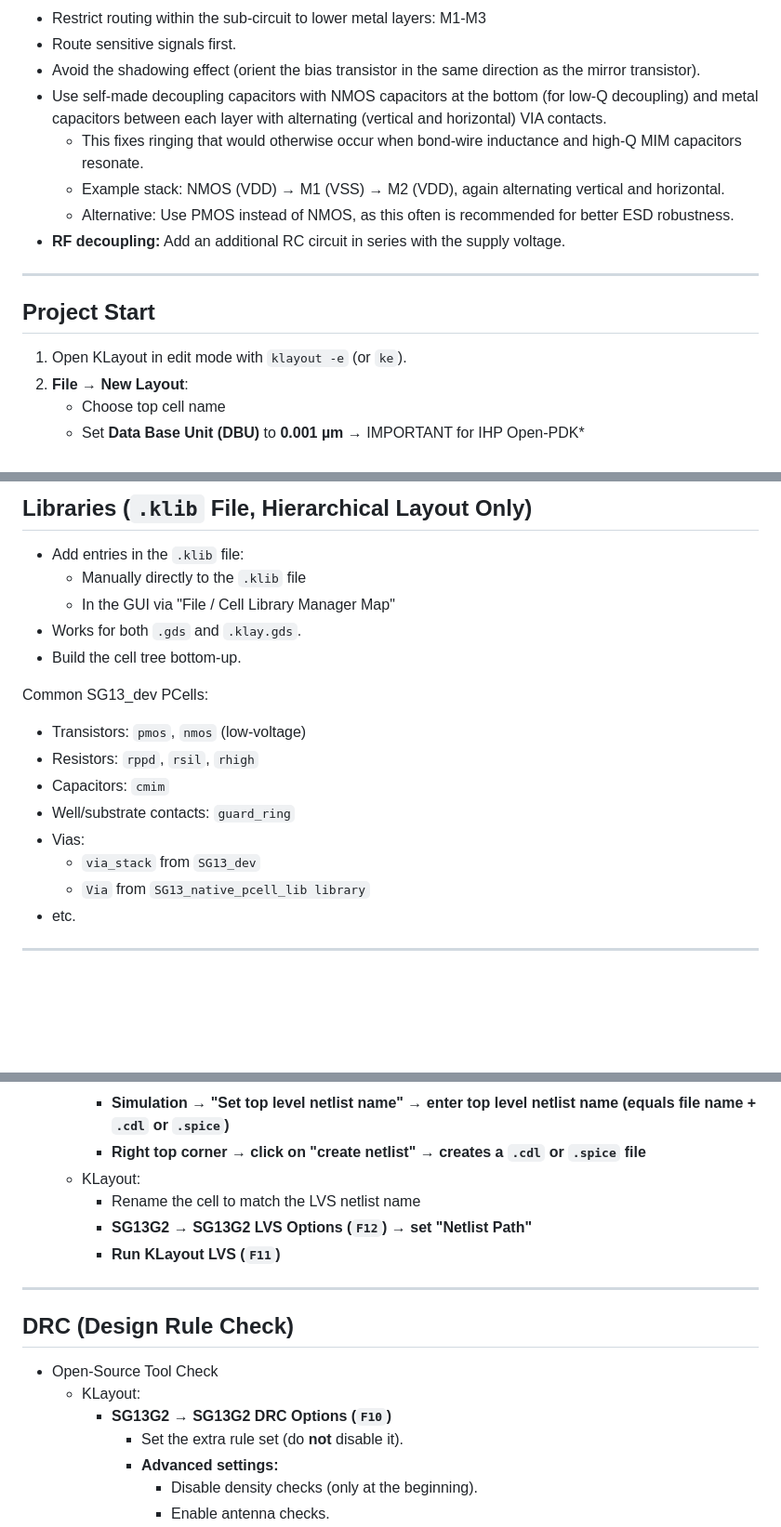
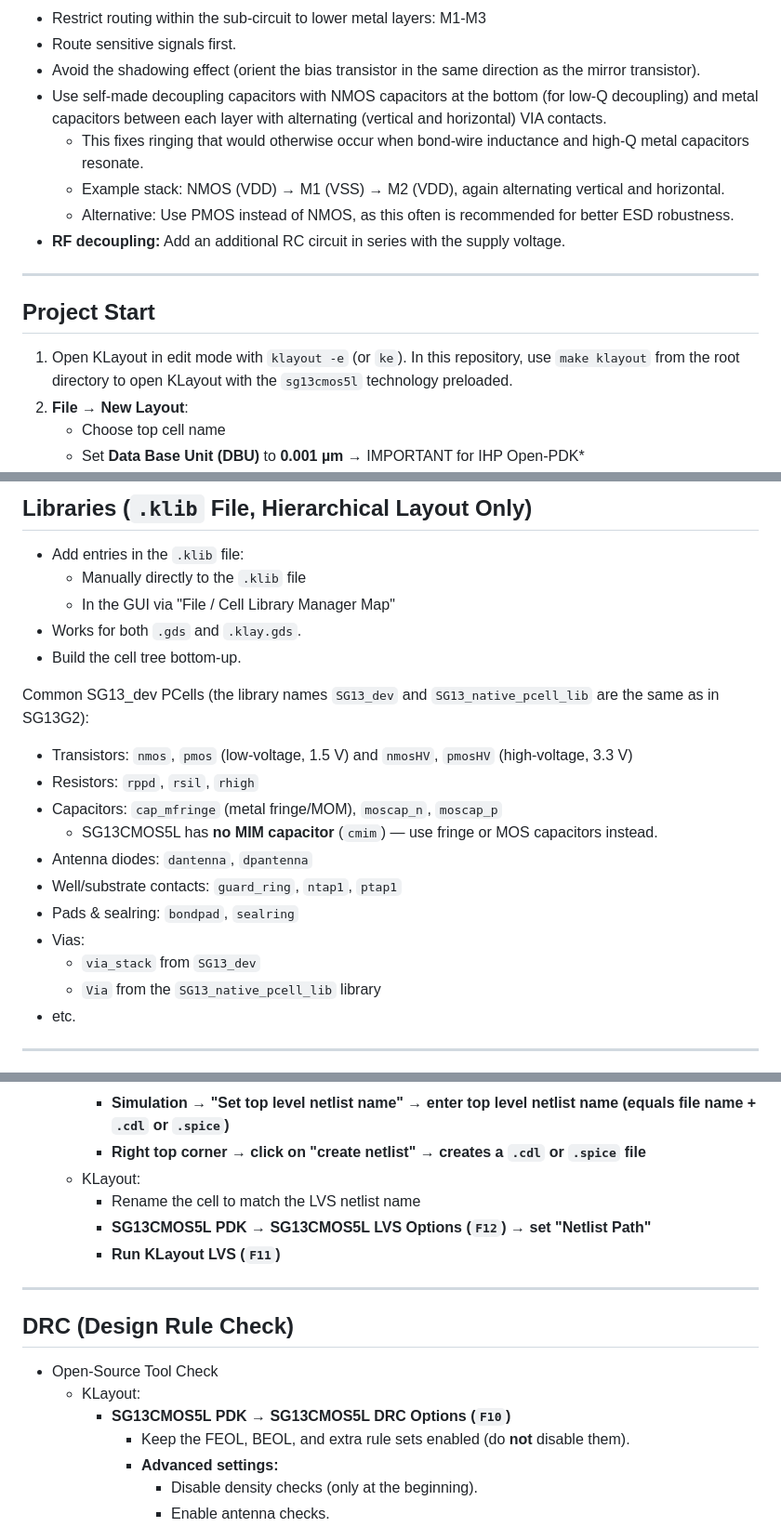
Before and after one commit to HeiChips/heichips26-analog-workshop, a Markdown page: doc/klayout/klayout_cheatsheet.md, 3 parts joined by grey strips. Shown at 93% size. Drawn GitHub-style; blank space fills up the shorter version.

```diff
--- a/doc/klayout/klayout_cheatsheet.md
+++ b/doc/klayout/klayout_cheatsheet.md
@@ -17,7 +17,7 @@
 - Route sensitive signals first.
 - Avoid the shadowing effect (orient the bias transistor in the same direction as the mirror transistor).
 - Use self-made decoupling capacitors with NMOS capacitors at the bottom (for low-Q decoupling) and metal capacitors between each layer with alternating (vertical and horizontal) VIA contacts.
-  - This fixes ringing that would otherwise occur when bond-wire inductance and high-Q MIM capacitors resonate.
+  - This fixes ringing that would otherwise occur when bond-wire inductance and high-Q metal capacitors resonate.
   - Example stack: NMOS (VDD) → M1 (VSS) → M2 (VDD), again alternating vertical and horizontal.
   - Alternative: Use PMOS instead of NMOS, as this often is recommended for better ESD robustness.
 - **RF decoupling:** Add an additional RC circuit in series with the supply voltage.
@@ -26,7 +26,7 @@
 
 ## Project Start
 
-1. Open KLayout in edit mode with `klayout -e` (or `ke`).
+1. Open KLayout in edit mode with `klayout -e` (or `ke`). In this repository, use `make klayout` from the root directory to open KLayout with the `sg13cmos5l` technology preloaded.
 2. **File → New Layout**:
     - Choose top cell name
     - Set **Data Base Unit (DBU)** to **0.001 µm** → IMPORTANT for IHP Open-PDK*
@@ -71,15 +71,18 @@
 - Works for both `.gds` and `.klay.gds`.
 - Build the cell tree bottom-up.
 
-Common SG13_dev PCells:
+Common SG13_dev PCells (the library names `SG13_dev` and `SG13_native_pcell_lib` are the same as in SG13G2):
 
-- Transistors: `pmos`, `nmos` (low-voltage)
+- Transistors: `nmos`, `pmos` (low-voltage, 1.5 V) and `nmosHV`, `pmosHV` (high-voltage, 3.3 V)
 - Resistors: `rppd`, `rsil`, `rhigh`
-- Capacitors: `cmim`
-- Well/substrate contacts: `guard_ring`
+- Capacitors: `cap_mfringe` (metal fringe/MOM), `moscap_n`, `moscap_p`
+  - SG13CMOS5L has **no MIM capacitor** (`cmim`) — use fringe or MOS capacitors instead.
+- Antenna diodes: `dantenna`, `dpantenna`
+- Well/substrate contacts: `guard_ring`, `ntap1`, `ptap1`
+- Pads & sealring: `bondpad`, `sealring`
 - Vias:
   - `via_stack` from `SG13_dev`
-  - `Via` from `SG13_native_pcell_lib library`
+  - `Via` from the `SG13_native_pcell_lib` library
 - etc.
 
 ---
@@ -190,7 +193,7 @@ Common SG13_dev PCells:
     - **Right top corner → click on "create netlist" → creates a `.cdl` or `.spice` file**
   - KLayout:
     - Rename the cell to match the LVS netlist name
-    - **SG13G2 → SG13G2 LVS Options (`F12`) → set "Netlist Path"**
+    - **SG13CMOS5L PDK → SG13CMOS5L LVS Options (`F12`) → set "Netlist Path"**
     - **Run KLayout LVS (`F11`)**
 
 ---
@@ -199,8 +202,8 @@ Common SG13_dev PCells:
 
 - Open-Source Tool Check
   - KLayout:
-    - **SG13G2 → SG13G2 DRC Options (`F10`)**
-      - Set the extra rule set (do **not** disable it).
+    - **SG13CMOS5L PDK → SG13CMOS5L DRC Options (`F10`)**
+      - Keep the FEOL, BEOL, and extra rule sets enabled (do **not** disable them).
       - **Advanced settings:**
         - Disable density checks (only at the beginning).
         - Enable antenna checks.
```
Also changed, not shown: other parts of doc/klayout/klayout_cheatsheet.md (+1 -1 lines).
